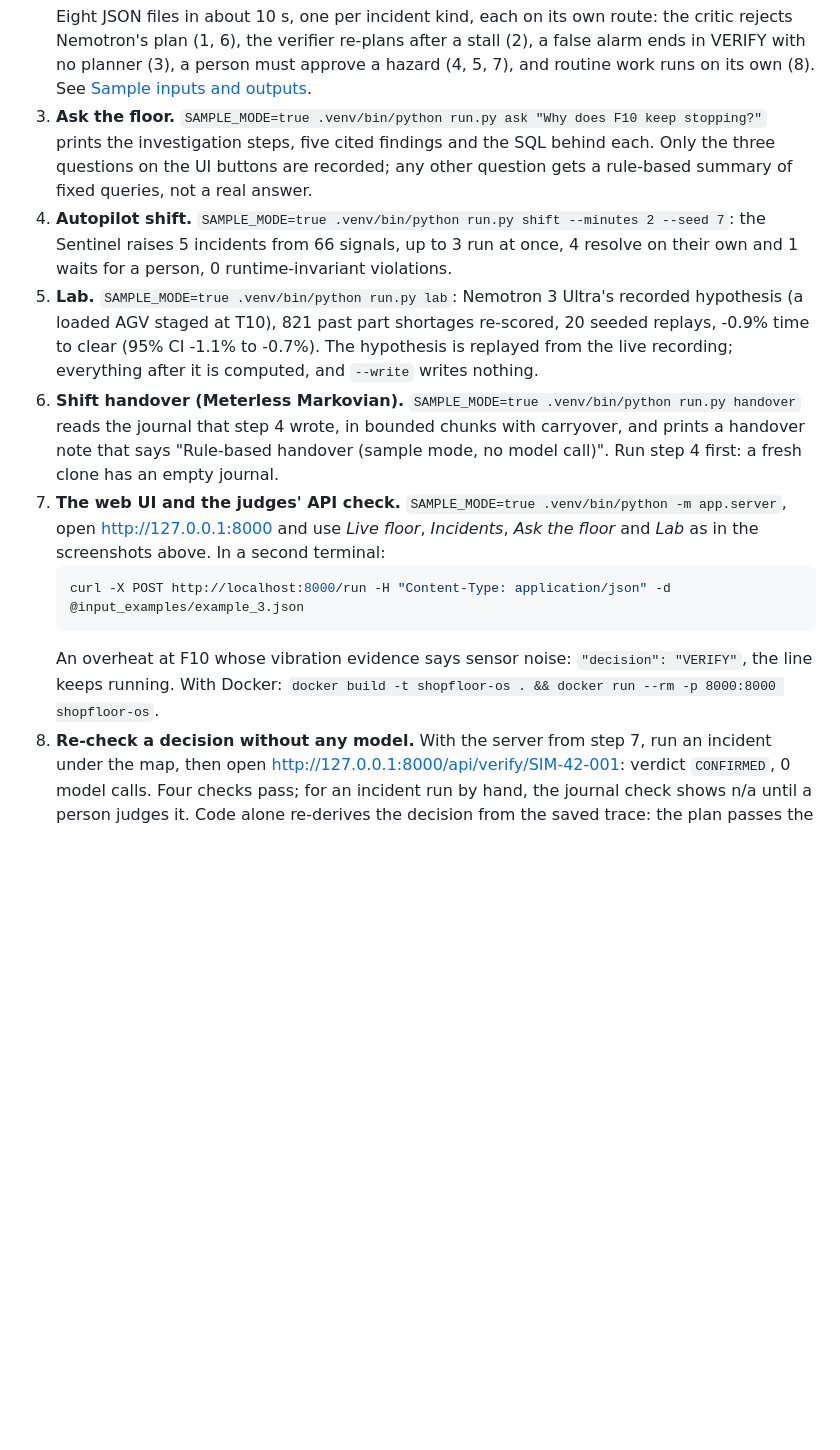
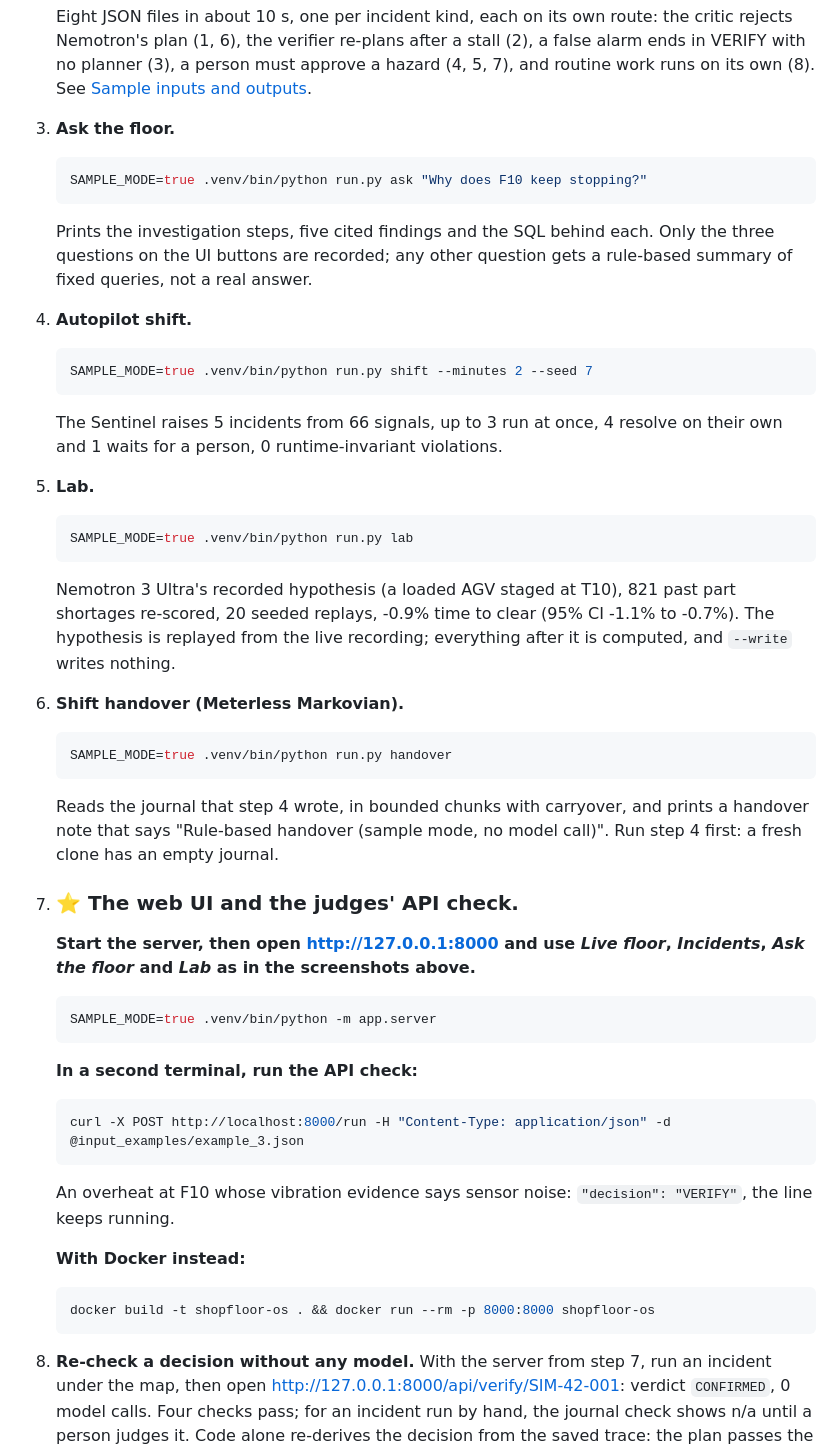
Before and after one commit to Hemanth-Raja/shopfloor-os, a Markdown page: README.md, the part around one of its changes. Drawn GitHub-style; blank space fills up the shorter version.

Commit message:
Revise README for clarity and installation instructions
Updated README to include requirements and installation steps for Python 3.11 or newer, clarified usage instructions, and improved formatting.

````diff
--- a/README.md
+++ b/README.md
@@ -497,27 +505,46 @@ Lab replays and the Markovian chunking.
    Eight JSON files in about 10 s, one per incident kind, each on its own route: the critic rejects Nemotron's plan (1, 6), the
    verifier re-plans after a stall (2), a false alarm ends in VERIFY with no planner (3), a person must approve a
    hazard (4, 5, 7), and routine work runs on its own (8). See [Sample inputs and outputs](#sample-inputs-and-outputs).
-3. **Ask the floor.** `SAMPLE_MODE=true .venv/bin/python run.py ask "Why does F10 keep stopping?"`
-   prints the investigation steps, five cited findings and the SQL behind each. Only the three questions on the UI
+3. **Ask the floor.**
+   ```bash
+   SAMPLE_MODE=true .venv/bin/python run.py ask "Why does F10 keep stopping?"
+   ```
+   Prints the investigation steps, five cited findings and the SQL behind each. Only the three questions on the UI
    buttons are recorded; any other question gets a rule-based summary of fixed queries, not a real answer.
-4. **Autopilot shift.** `SAMPLE_MODE=true .venv/bin/python run.py shift --minutes 2 --seed 7`: the Sentinel
-   raises 5 incidents from 66 signals, up to 3 run at once, 4 resolve on their own and 1 waits for a person,
-   0 runtime-invariant violations.
-5. **Lab.** `SAMPLE_MODE=true .venv/bin/python run.py lab`: Nemotron 3 Ultra's recorded hypothesis (a loaded AGV
-   staged at T10), 821 past part shortages re-scored, 20 seeded replays, -0.9% time to clear (95% CI -1.1% to
-   -0.7%). The hypothesis is replayed from the live recording; everything after it is computed, and
-   `--write` writes nothing.
-6. **Shift handover (Meterless Markovian).** `SAMPLE_MODE=true .venv/bin/python run.py handover` reads the
-   journal that step 4 wrote, in bounded chunks with carryover, and prints a handover note that says
+4. **Autopilot shift.**
+   ```bash
+   SAMPLE_MODE=true .venv/bin/python run.py shift --minutes 2 --seed 7
+   ```
+   The Sentinel raises 5 incidents from 66 signals, up to 3 run at once, 4 resolve on their own and 1 waits for a
+   person, 0 runtime-invariant violations.
+5. **Lab.**
+   ```bash
+   SAMPLE_MODE=true .venv/bin/python run.py lab
+   ```
+   Nemotron 3 Ultra's recorded hypothesis (a loaded AGV staged at T10), 821 past part shortages re-scored, 20 seeded
+   replays, -0.9% time to clear (95% CI -1.1% to -0.7%). The hypothesis is replayed from the live recording;
+   everything after it is computed, and `--write` writes nothing.
+6. **Shift handover (Meterless Markovian).**
+   ```bash
+   SAMPLE_MODE=true .venv/bin/python run.py handover
+   ```
+   Reads the journal that step 4 wrote, in bounded chunks with carryover, and prints a handover note that says
    "Rule-based handover (sample mode, no model call)". Run step 4 first: a fresh clone has an empty journal.
-7. **The web UI and the judges' API check.** `SAMPLE_MODE=true .venv/bin/python -m app.server`, open
-   http://127.0.0.1:8000 and use *Live floor*, *Incidents*, *Ask the floor* and *Lab* as in the screenshots above.
-   In a second terminal:
+7. ### ⭐ **The web UI and the judges' API check.**
+   **Start the server, then open http://127.0.0.1:8000 and use *Live floor*, *Incidents*, *Ask the floor* and *Lab* as in the screenshots above.**
+   ```bash
+   SAMPLE_MODE=true .venv/bin/python -m app.server
+   ```
+   **In a second terminal, run the API check:**
    ```bash
    curl -X POST http://localhost:8000/run -H "Content-Type: application/json" -d @input_examples/example_3.json
    ```
    An overheat at F10 whose vibration evidence says sensor noise: `"decision": "VERIFY"`, the line keeps running.
-   With Docker: `docker build -t shopfloor-os . && docker run --rm -p 8000:8000 shopfloor-os`.
+
+   **With Docker instead:**
+   ```bash
+   docker build -t shopfloor-os . && docker run --rm -p 8000:8000 shopfloor-os
+   ```
 8. **Re-check a decision without any model.** With the server from step 7, run an incident under the map, then
    open http://127.0.0.1:8000/api/verify/SIM-42-001: verdict `CONFIRMED`, 0 model calls. Four
    checks pass; for an incident run by hand, the journal check shows n/a until a person judges it.
````
Also changed, not shown: other parts of README.md (+13 -5 lines).
